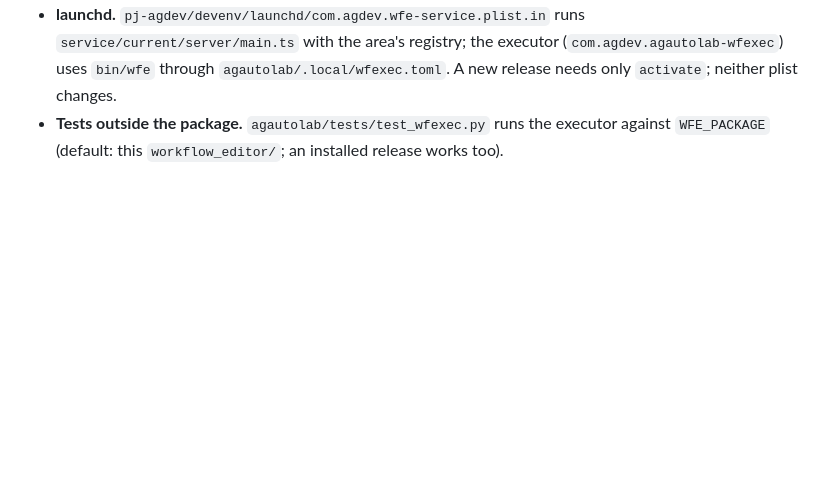
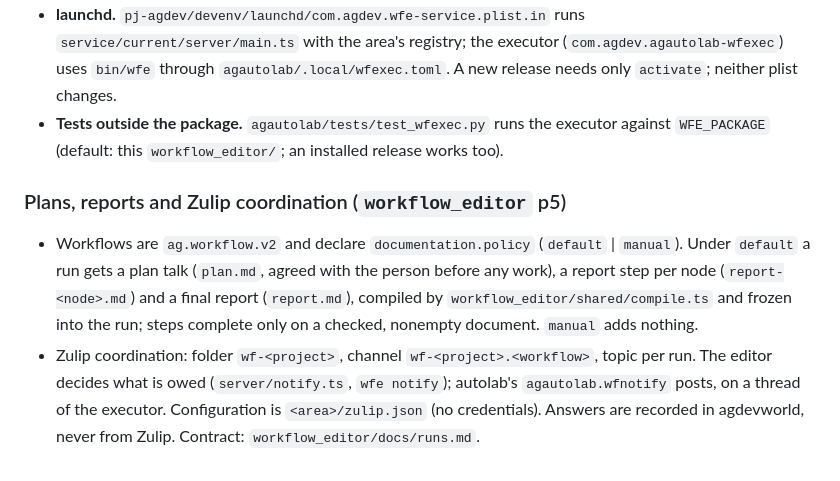
Before and after one commit to iwaag/agdevworld, a Markdown page: README_DEV.md, the part around the change. Drawn GitHub-style; blank space fills up the shorter version.

Commit message:
README_DEV: plans, reports and Zulip coordination (workflow_editor p5)
Co-Authored-By: Claude Opus 5.5 <noreply@anthropic.com>

```diff
--- a/README_DEV.md
+++ b/README_DEV.md
@@ -448,3 +448,18 @@ imported commit).
 - **Tests outside the package.** `agautolab/tests/test_wfexec.py` runs the
   executor against `WFE_PACKAGE` (default: this `workflow_editor/`; an
   installed release works too).
+
+### Plans, reports and Zulip coordination (`workflow_editor` p5)
+
+- Workflows are `ag.workflow.v2` and declare `documentation.policy`
+  (`default` | `manual`). Under `default` a run gets a plan talk
+  (`plan.md`, agreed with the person before any work), a report step per
+  node (`report-<node>.md`) and a final report (`report.md`), compiled by
+  `workflow_editor/shared/compile.ts` and frozen into the run; steps
+  complete only on a checked, nonempty document. `manual` adds nothing.
+- Zulip coordination: folder `wf-<project>`, channel
+  `wf-<project>.<workflow>`, topic per run. The editor decides what is owed
+  (`server/notify.ts`, `wfe notify`); autolab's `agautolab.wfnotify` posts,
+  on a thread of the executor. Configuration is `<area>/zulip.json`
+  (no credentials). Answers are recorded in agdevworld, never from Zulip.
+  Contract: `workflow_editor/docs/runs.md`.
```
